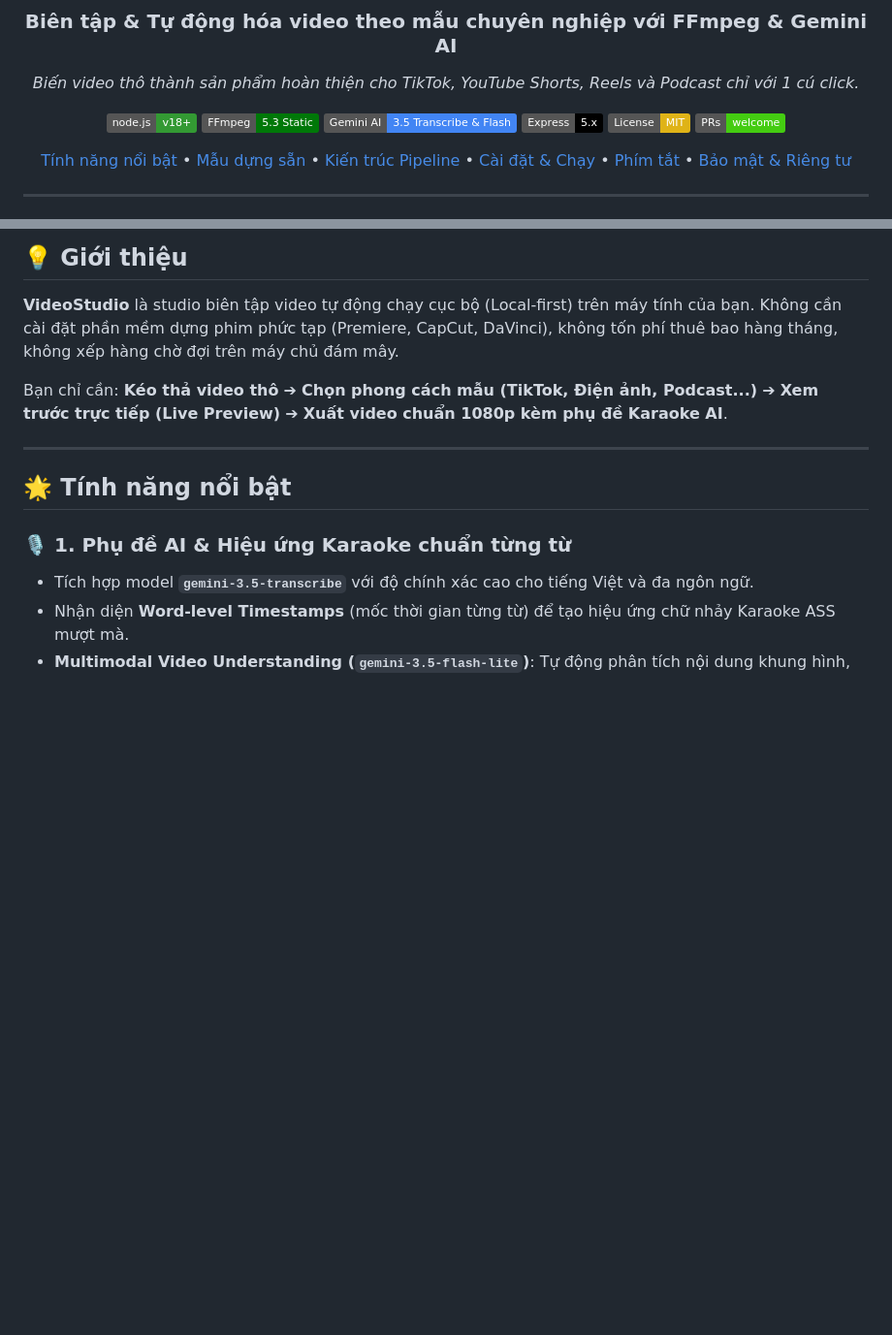
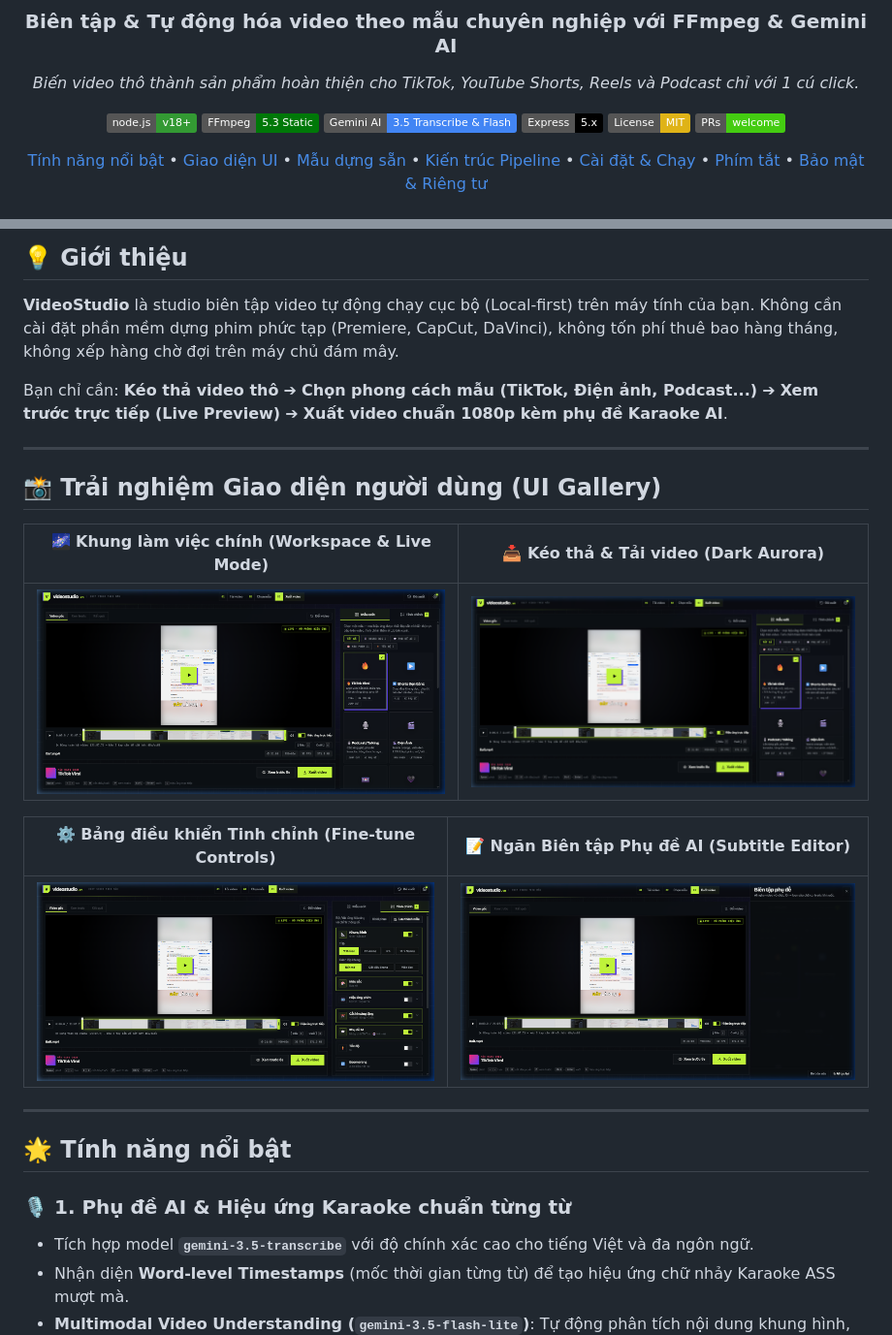
Before and after one commit to MinhNhan2010/StudioVideo, a Markdown page: README.md, 2 parts joined by grey strips. Shown: that part at 97% size. Drawn GitHub-style; pictures changed too: assets/demo/empty-dropzone.png (added), assets/demo/preview-dashboard.png (added), assets/demo/subtitles-drawer.png (added); badges without logos; blank space fills up the shorter version.

Commit message:
docs: add high-res UI gallery and hero demo screenshots

```diff
--- a/README.md
+++ b/README.md
@@ -14,6 +14,7 @@
 [![PRs Welcome](https://img.shields.io/badge/PRs-welcome-brightgreen.svg)](https://github.com/MinhNhan2010/StudioVideo/pulls)
 
 [Tính năng nổi bật](#-tính-năng-nổi-bật) •
+[Giao diện UI](#-trải-nghiệm-giao-diện-người-dùng-ui-gallery) •
 [Mẫu dựng sẵn](#-danh-sách-mẫu-templates-có-sẵn) •
 [Kiến trúc Pipeline](#-kiến-trúc-pipeline-xử-lý) •
 [Cài đặt & Chạy](#-hướng-dẫn-cài-đặt--khởi-chạy) •
@@ -29,6 +36,18 @@
 **VideoStudio** là studio biên tập video tự động chạy cục bộ (Local-first) trên máy tính của bạn. Không cần cài đặt phần mềm dựng phim phức tạp (Premiere, CapCut, DaVinci), không tốn phí thuê bao hàng tháng, không xếp hàng chờ đợi trên máy chủ đám mây.
 
 Bạn chỉ cần: **Kéo thả video thô** ➔ **Chọn phong cách mẫu (TikTok, Điện ảnh, Podcast...)** ➔ **Xem trước trực tiếp (Live Preview)** ➔ **Xuất video chuẩn 1080p kèm phụ đề Karaoke AI**.
+
+---
+
+## 📸 Trải nghiệm Giao diện người dùng (UI Gallery)
+
+| 🌌 **Khung làm việc chính (Workspace & Live Mode)** | 📥 **Kéo thả & Tải video (Dark Aurora)** |
+|:---:|:---:|
+| ![Workspace Preview](./assets/demo/preview-dashboard.png) | ![Dropzone Screen](./assets/demo/empty-dropzone.png) |
+
+| ⚙️ **Bảng điều khiển Tinh chỉnh (Fine-tune Controls)** | 📝 **Ngăn Biên tập Phụ đề AI (Subtitle Editor)** |
+|:---:|:---:|
+| ![Tune Panel](./assets/demo/tune-panel.png) | ![Subtitles Drawer](./assets/demo/subtitles-drawer.png) |
 
 ---
 
```
Also changed, not shown: other parts of README.md (+6 -0 lines).
